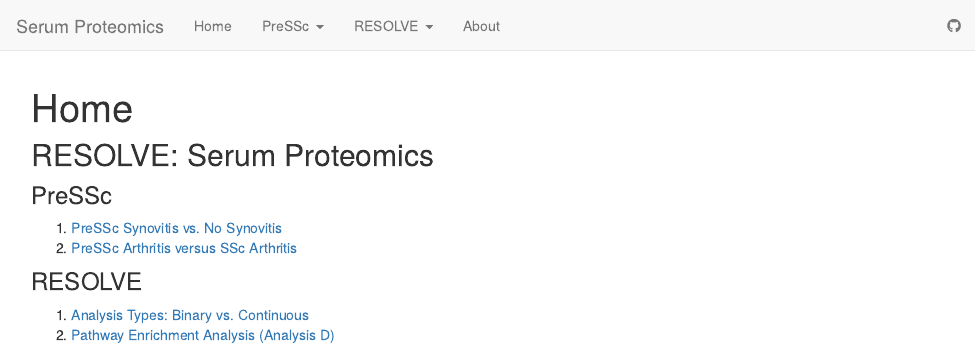
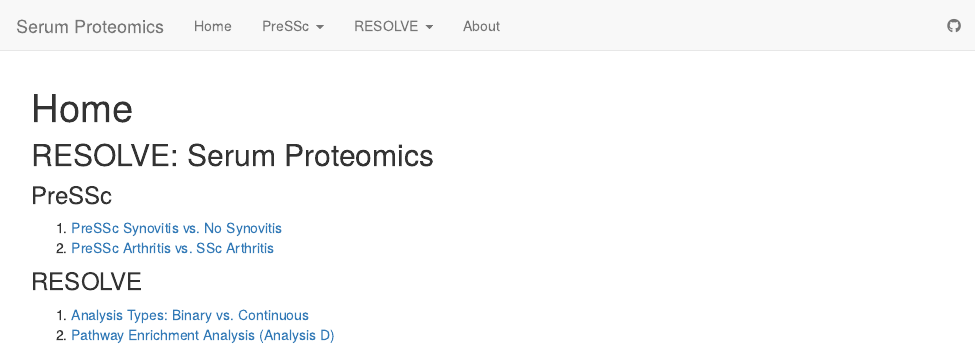
Before and after one commit to astridhofman7/SerumProteomics, an R Markdown document (analysis/index.Rmd): the page in a window 1100 px wide, from its top. Rendered offline with R 4.5, knitr and Pandoc, with nearby package versions; drawn as R Markdown's standard HTML page in place of the format the file asks for.

Commit message:
Update index and analyses

```diff
--- a/analysis/index.Rmd
+++ b/analysis/index.Rmd
@@ -13,7 +13,7 @@ editor_options:
 ### PreSSc
 
 1. [PreSSc Synovitis vs. No Synovitis](PreSSc_Synovitis.html)
-2. [PreSSc Arthritis versus SSc Arthritis](PreSScArthritis_vs_SScArthritis.html)
+2. [PreSSc Arthritis vs. SSc Arthritis](PreSScArthritis_vs_SScArthritis.html)
 
 ### RESOLVE
 
```
